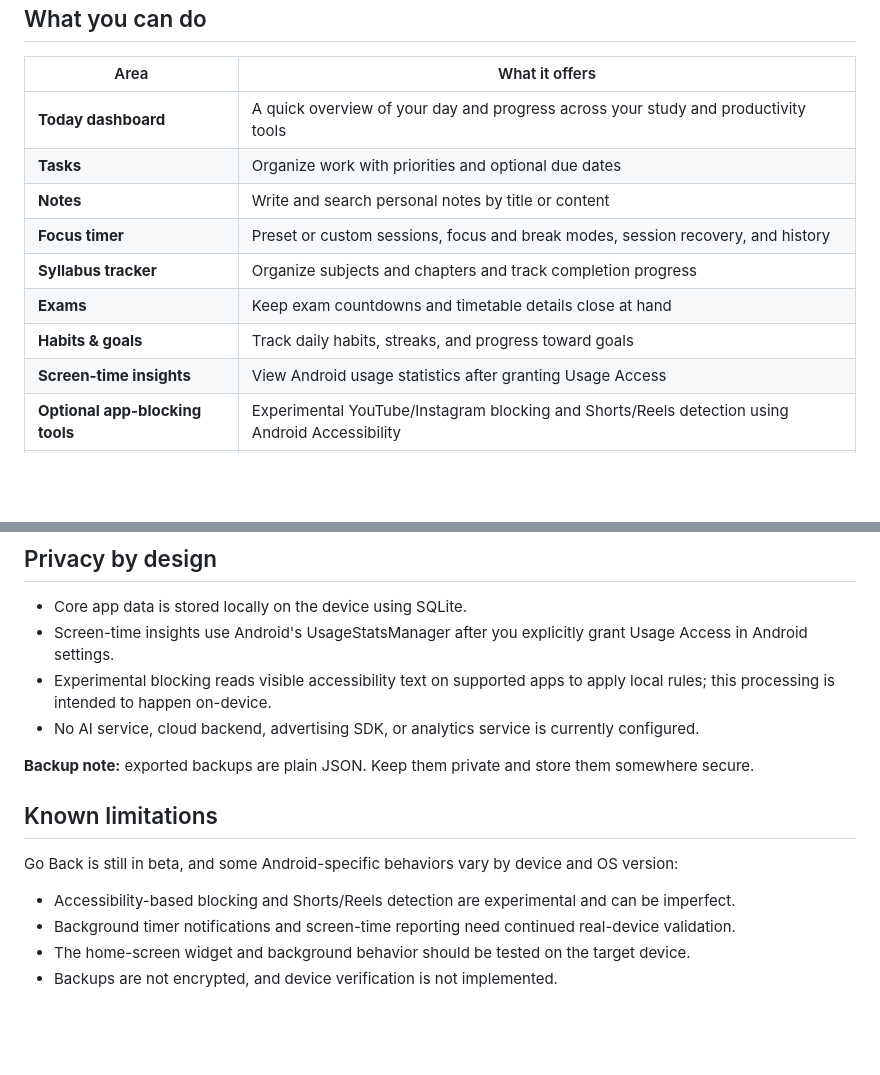
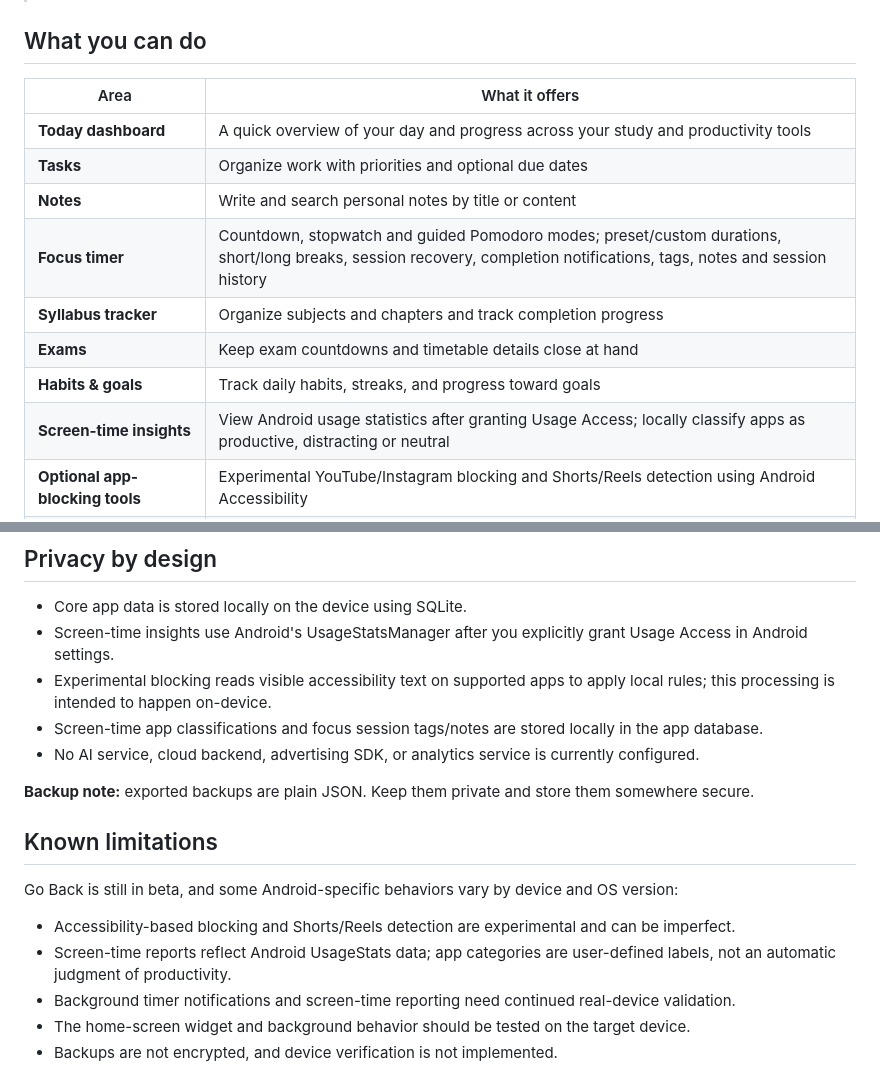
Before and after one commit to kr-ndv/Go-Back, a Markdown page: README.md, 2 parts joined by grey strips. GitHub-like rendering; blank space fills up the shorter version.

Commit message:
docs: describe new focus modes and usage categories

```diff
--- a/README.md
+++ b/README.md
@@ -29,11 +29,11 @@ Go Back brings everyday study and focus tools into one place, with a clean **Mat
 | **Today dashboard** | A quick overview of your day and progress across your study and productivity tools |
 | **Tasks** | Organize work with priorities and optional due dates |
 | **Notes** | Write and search personal notes by title or content |
-| **Focus timer** | Preset or custom sessions, focus and break modes, session recovery, and history |
+| **Focus timer** | Countdown, stopwatch and guided Pomodoro modes; preset/custom durations, short/long breaks, session recovery, completion notifications, tags, notes and session history |
 | **Syllabus tracker** | Organize subjects and chapters and track completion progress |
 | **Exams** | Keep exam countdowns and timetable details close at hand |
 | **Habits & goals** | Track daily habits, streaks, and progress toward goals |
-| **Screen-time insights** | View Android usage statistics after granting Usage Access |
+| **Screen-time insights** | View Android usage statistics after granting Usage Access; locally classify apps as productive, distracting or neutral |
 | **Optional app-blocking tools** | Experimental YouTube/Instagram blocking and Shorts/Reels detection using Android Accessibility |
 | **Home-screen widget** | Quick actions for Focus, Tasks, Exams, and Habits |
 | **Personalization** | Light, dark, or system appearance; multiple accent palettes; local profile |
@@ -128,6 +128,7 @@ The app uses Expo Router and SQLite. Native Android functionality is generated t
 - Core app data is stored locally on the device using SQLite.
 - Screen-time insights use Android's UsageStatsManager after you explicitly grant Usage Access in Android settings.
 - Experimental blocking reads visible accessibility text on supported apps to apply local rules; this processing is intended to happen on-device.
+- Screen-time app classifications and focus session tags/notes are stored locally in the app database.
 - No AI service, cloud backend, advertising SDK, or analytics service is currently configured.
 
 **Backup note:** exported backups are plain JSON. Keep them private and store them somewhere secure.
@@ -137,6 +138,7 @@ The app uses Expo Router and SQLite. Native Android functionality is generated t
 Go Back is still in beta, and some Android-specific behaviors vary by device and OS version:
 
 - Accessibility-based blocking and Shorts/Reels detection are experimental and can be imperfect.
+- Screen-time reports reflect Android UsageStats data; app categories are user-defined labels, not an automatic judgment of productivity.
 - Background timer notifications and screen-time reporting need continued real-device validation.
 - The home-screen widget and background behavior should be tested on the target device.
 - Backups are not encrypted, and device verification is not implemented.
```
